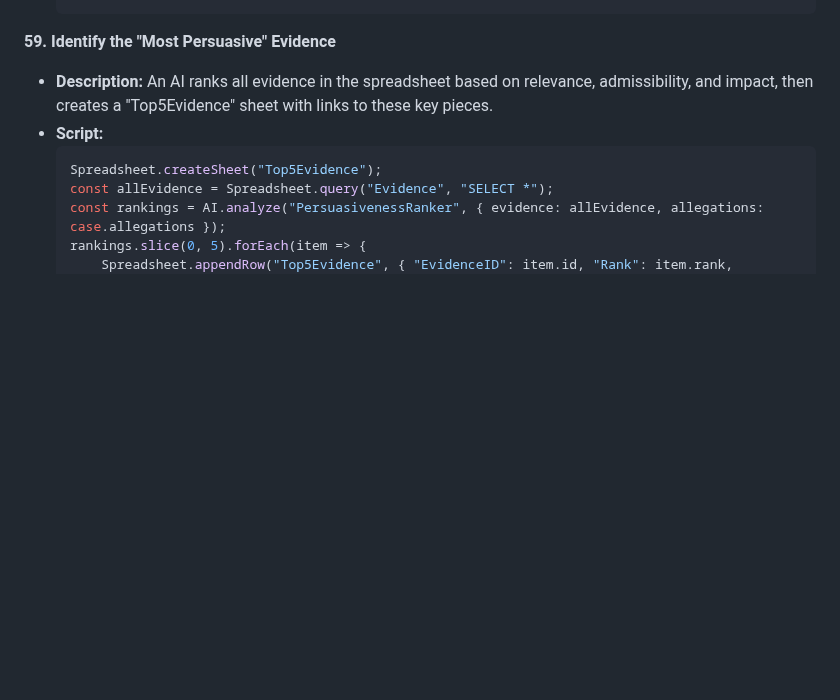
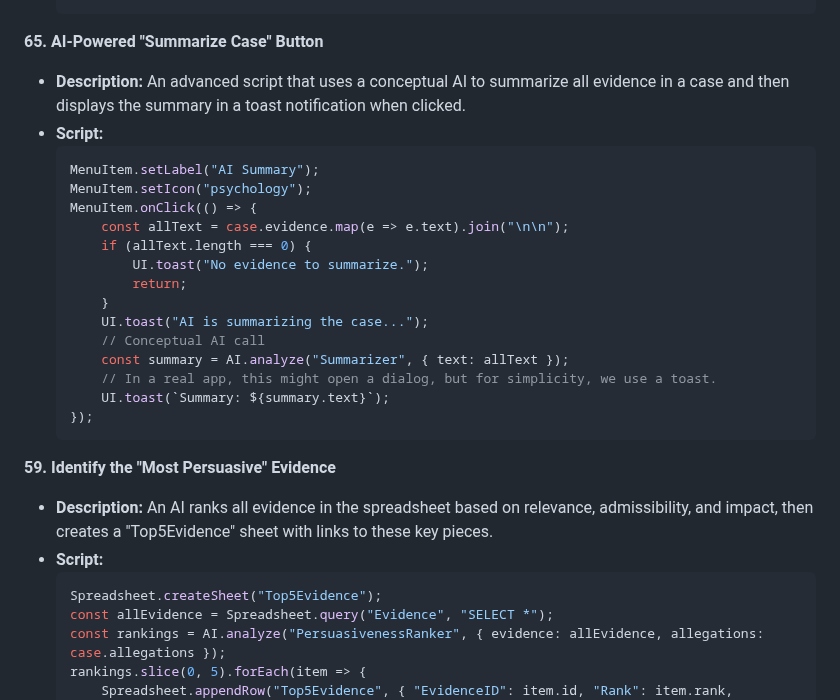
Before and after one commit to HereLiesAz/TheLexorcist, a Markdown page: SCRIPT_EXAMPLES.md, the part around one of its changes. GitHub-like rendering; blank space fills up the shorter version.

````diff
--- a/SCRIPT_EXAMPLES.md
+++ b/SCRIPT_EXAMPLES.md
@@ -931,3 +998,23 @@ For this next set of scripts, we assume a more advanced API that allows for dire
+**65. AI-Powered "Summarize Case" Button**
+*   **Description:** An advanced script that uses a conceptual AI to summarize all evidence in a case and then displays the summary in a toast notification when clicked.
+*   **Script:**
+    ```javascript
+    MenuItem.setLabel("AI Summary");
+    MenuItem.setIcon("psychology");
+    MenuItem.onClick(() => {
+        const allText = case.evidence.map(e => e.text).join("\n\n");
+        if (allText.length === 0) {
+            UI.toast("No evidence to summarize.");
+            return;
+        }
+        UI.toast("AI is summarizing the case...");
+        // Conceptual AI call
+        const summary = AI.analyze("Summarizer", { text: allText });
+        // In a real app, this might open a dialog, but for simplicity, we use a toast.
+        UI.toast(`Summary: ${summary.text}`);
+    });
+    ```
+
 **59. Identify the "Most Persuasive" Evidence**
 *   **Description:** An AI ranks all evidence in the spreadsheet based on relevance, admissibility, and impact, then creates a "Top5Evidence" sheet with links to these key pieces.
 *   **Script:**
````
Also changed, not shown: other parts of SCRIPT_EXAMPLES.md (+67 -0 lines).
